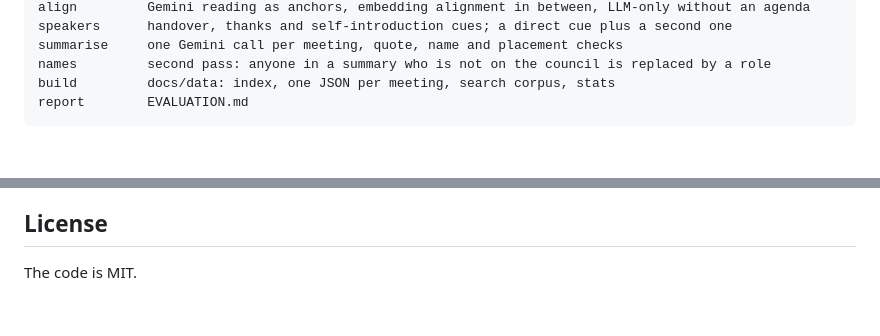
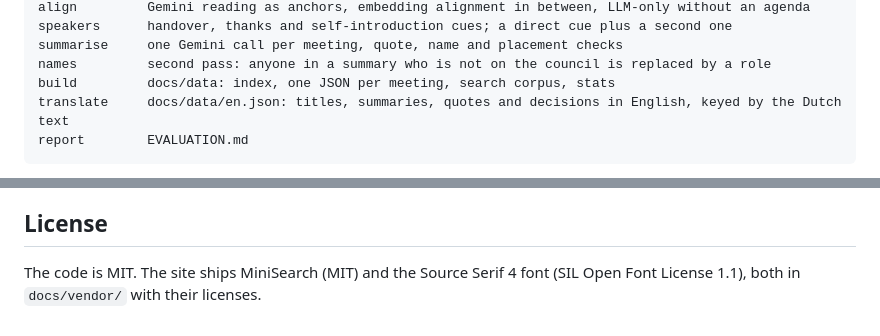
Before and after one commit to KaanGoker/raadzaal, a Markdown page: README.md, 2 parts joined by grey strips. GitHub-like rendering; blank space fills up the shorter version.

````diff
--- a/README.md
+++ b/README.md
@@ -63,6 +63,7 @@ speakers      handover, thanks and self-introduction cues; a direct cue plus a s
 summarise     one Gemini call per meeting, quote, name and placement checks
 names         second pass: anyone in a summary who is not on the council is replaced by a role
 build         docs/data: index, one JSON per meeting, search corpus, stats
+translate     docs/data/en.json: titles, summaries, quotes and decisions in English, keyed by the Dutch text
 report        EVALUATION.md
 ```
 
@@ -106,4 +107,4 @@ Speech recognition makes mistakes, more so with dialect, bad microphones and peo
 
 ## License
 
-The code is MIT.
+The code is MIT. The site ships MiniSearch (MIT) and the Source Serif 4 font (SIL Open Font License 1.1), both in `docs/vendor/` with their licenses.
````
Also changed, not shown: other parts of README.md (+3 -3 lines), assets/home-1280.png, assets/home-390.png, assets/method-1280.png, assets/search-1280.png, assets/session-1280.png, assets/session-390.png, 12 other files.
